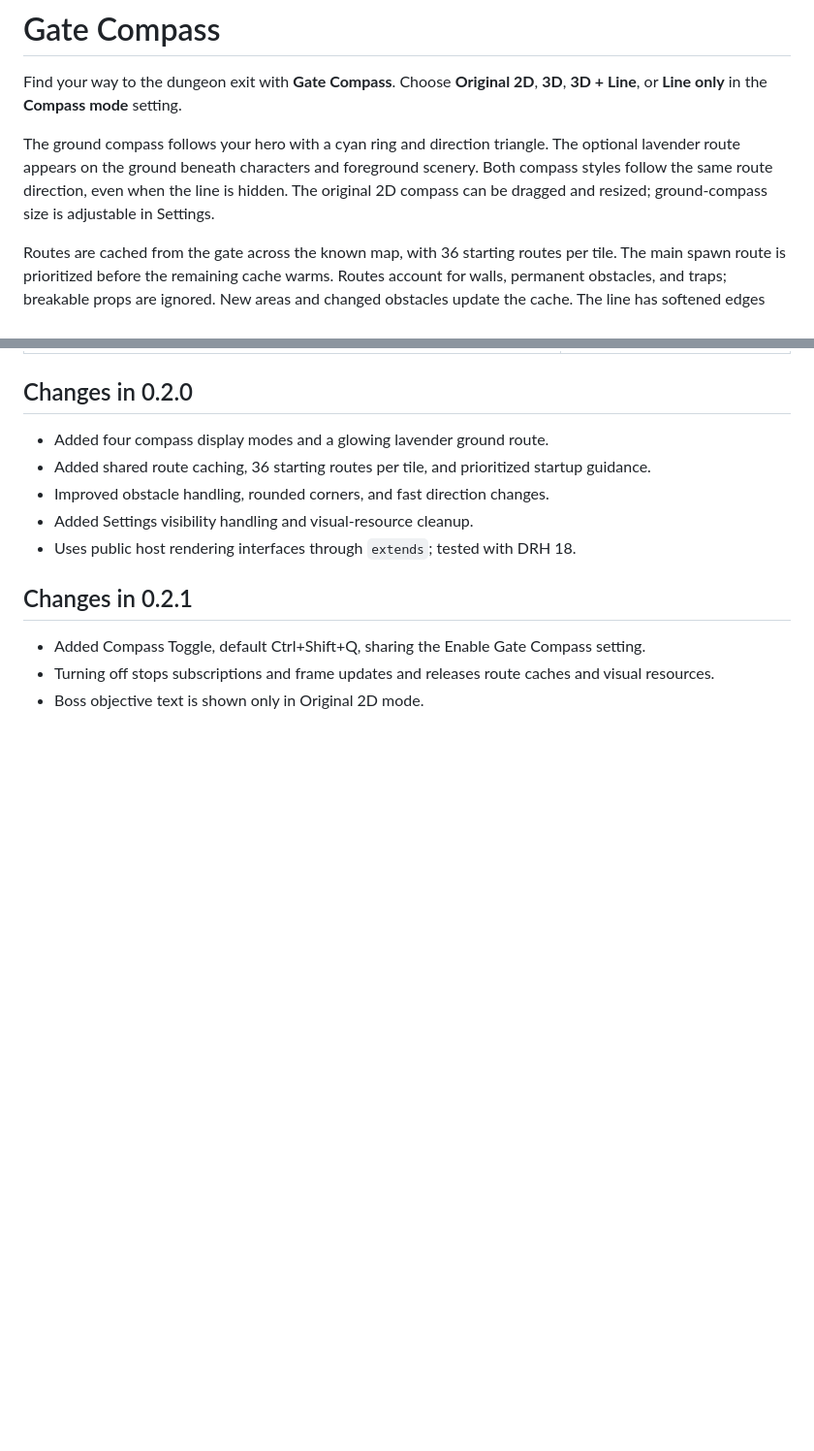
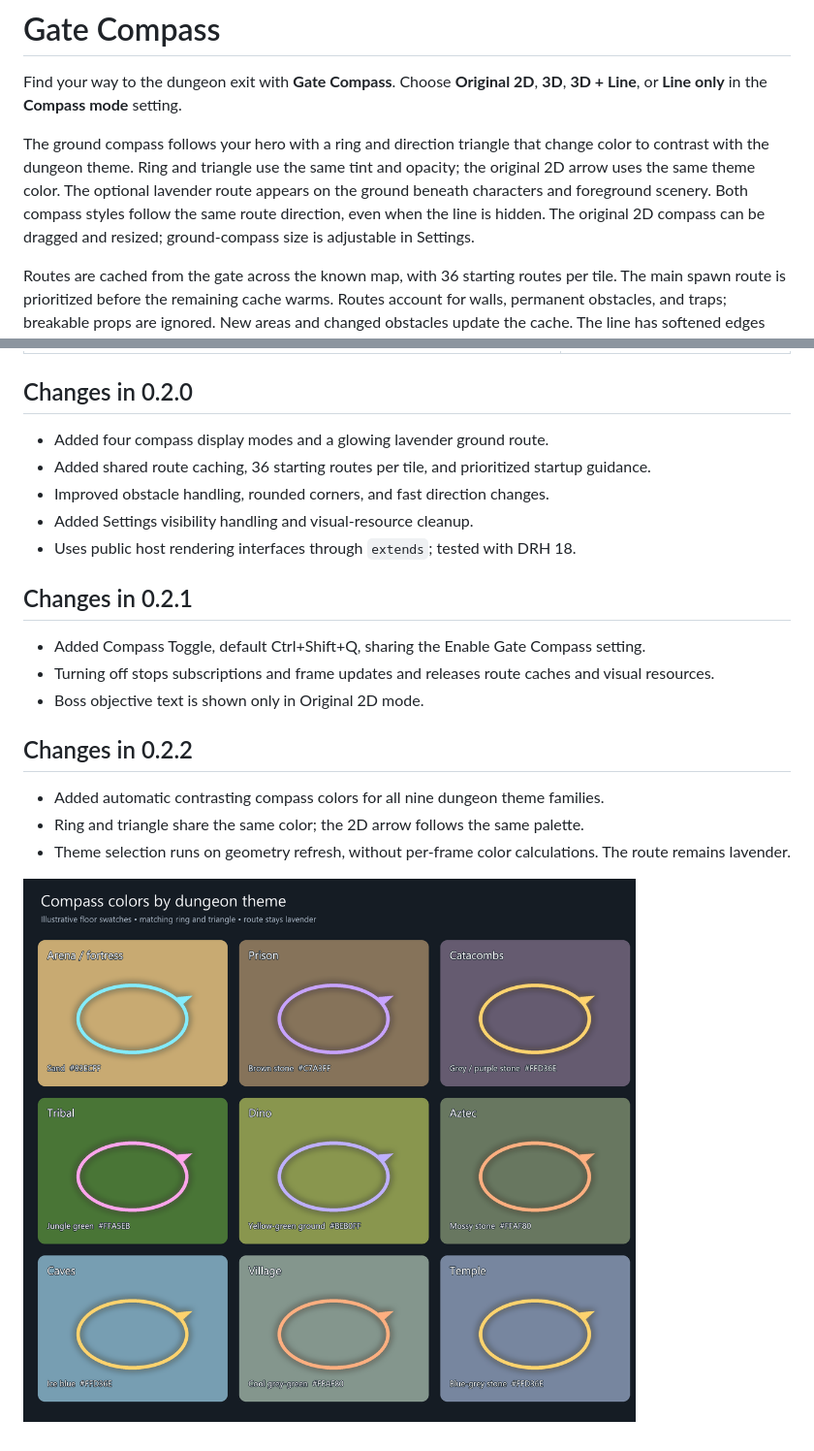
Before and after one commit to Drandoxy/DRH-Mod-Gate-Compass, a Markdown page: README.md, 2 parts joined by grey strips. Shown at 97% size. Rendered like a GitHub page; pictures changed too: docs/images/compass-theme-preview.png (added); blank space fills up the shorter version.

Commit message:
Add contrasting dungeon-theme compass palette for v0.2.2

```diff
--- a/README.md
+++ b/README.md
@@ -3,7 +3,7 @@
 <!-- drh:show -->
 Find your way to the dungeon exit with **Gate Compass**. Choose **Original 2D**, **3D**, **3D + Line**, or **Line only** in the **Compass mode** setting.
 
-The ground compass follows your hero with a cyan ring and direction triangle. The optional lavender route appears on the ground beneath characters and foreground scenery. Both compass styles follow the same route direction, even when the line is hidden. The original 2D compass can be dragged and resized; ground-compass size is adjustable in Settings.
+The ground compass follows your hero with a ring and direction triangle that change color to contrast with the dungeon theme. Ring and triangle use the same tint and opacity; the original 2D arrow uses the same theme color. The optional lavender route appears on the ground beneath characters and foreground scenery. Both compass styles follow the same route direction, even when the line is hidden. The original 2D compass can be dragged and resized; ground-compass size is adjustable in Settings.
 
 Routes are cached from the gate across the known map, with 36 starting routes per tile. The main spawn route is prioritized before the remaining cache warms. Routes account for walls, permanent obstacles, and traps; breakable props are ignored. New areas and changed obstacles update the cache. The line has softened edges and collision-checked rounded corners where space permits.
 
@@ -34,3 +34,11 @@ Unused visual buffers and generated textures are released when changing display
 - Added Compass Toggle, default Ctrl+Shift+Q, sharing the Enable Gate Compass setting.
 - Turning off stops subscriptions and frame updates and releases route caches and visual resources.
 - Boss objective text is shown only in Original 2D mode.
+
+## Changes in 0.2.2
+
+- Added automatic contrasting compass colors for all nine dungeon theme families.
+- Ring and triangle share the same color; the 2D arrow follows the same palette.
+- Theme selection runs on geometry refresh, without per-frame color calculations. The route remains lavender.
+
+![Theme color examples](docs/images/compass-theme-preview.png)
```
Also changed, not shown: 6 other files.
